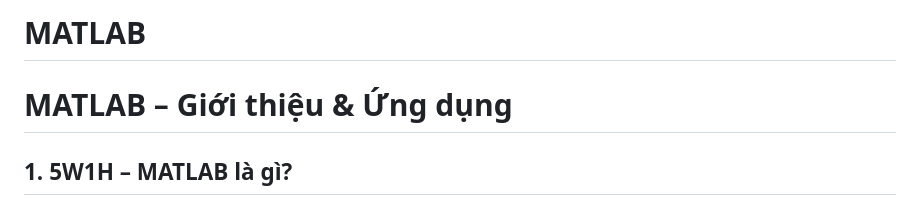
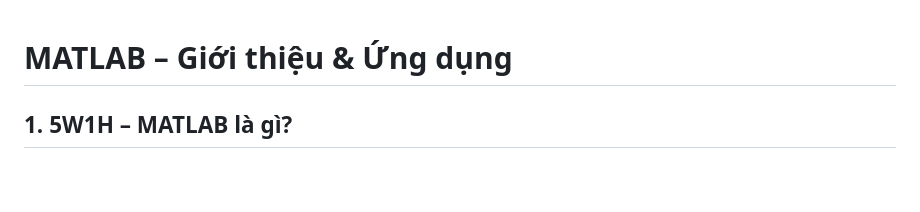
Before and after one commit to Ben-RobAIoT/MATLAB, a Markdown page: README.md, the part around the change. Rendered like a GitHub page; blank space fills up the shorter version.

```diff
--- a/README.md
+++ b/README.md
@@ -1,5 +1,3 @@
-# MATLAB
-
 # MATLAB – Giới thiệu & Ứng dụng
 
 ## 1. 5W1H – MATLAB là gì?
```
